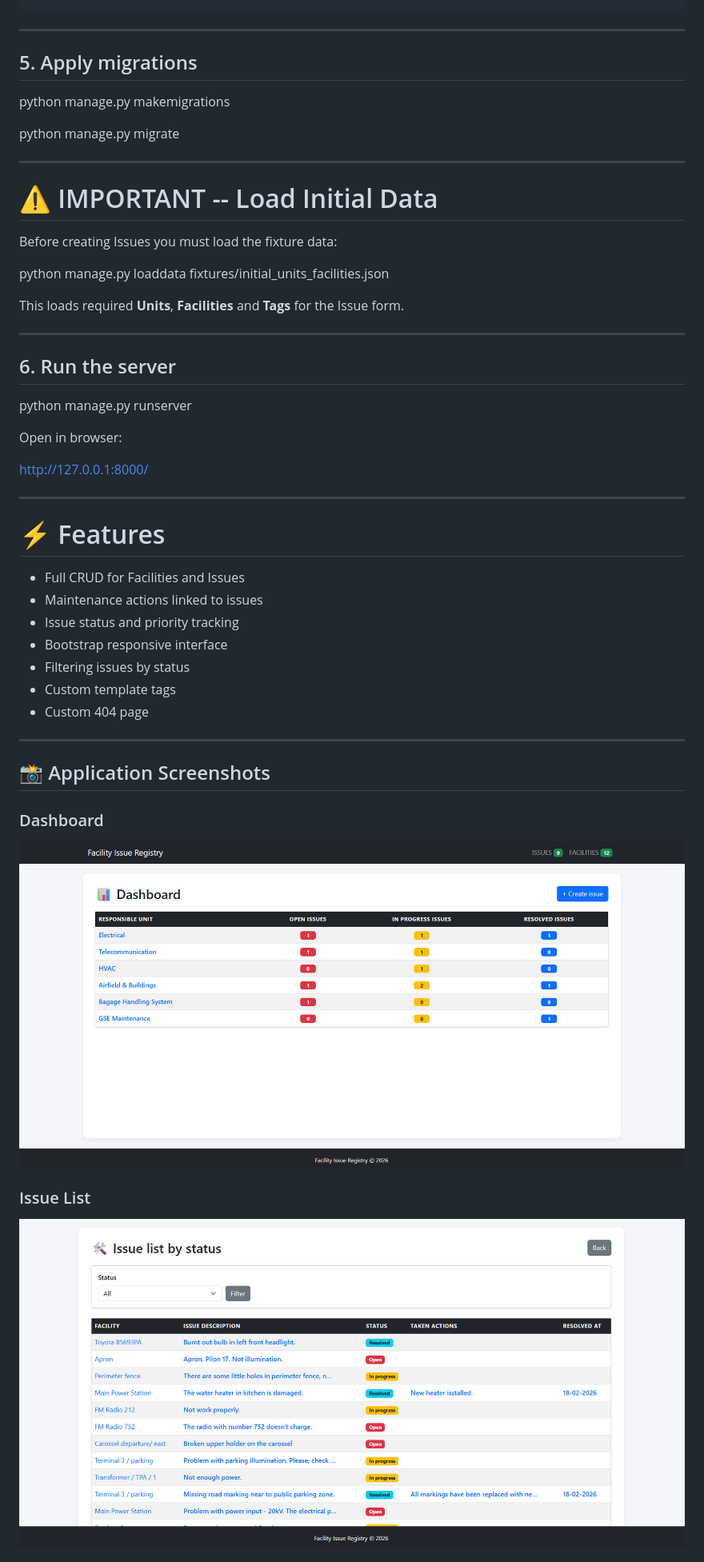
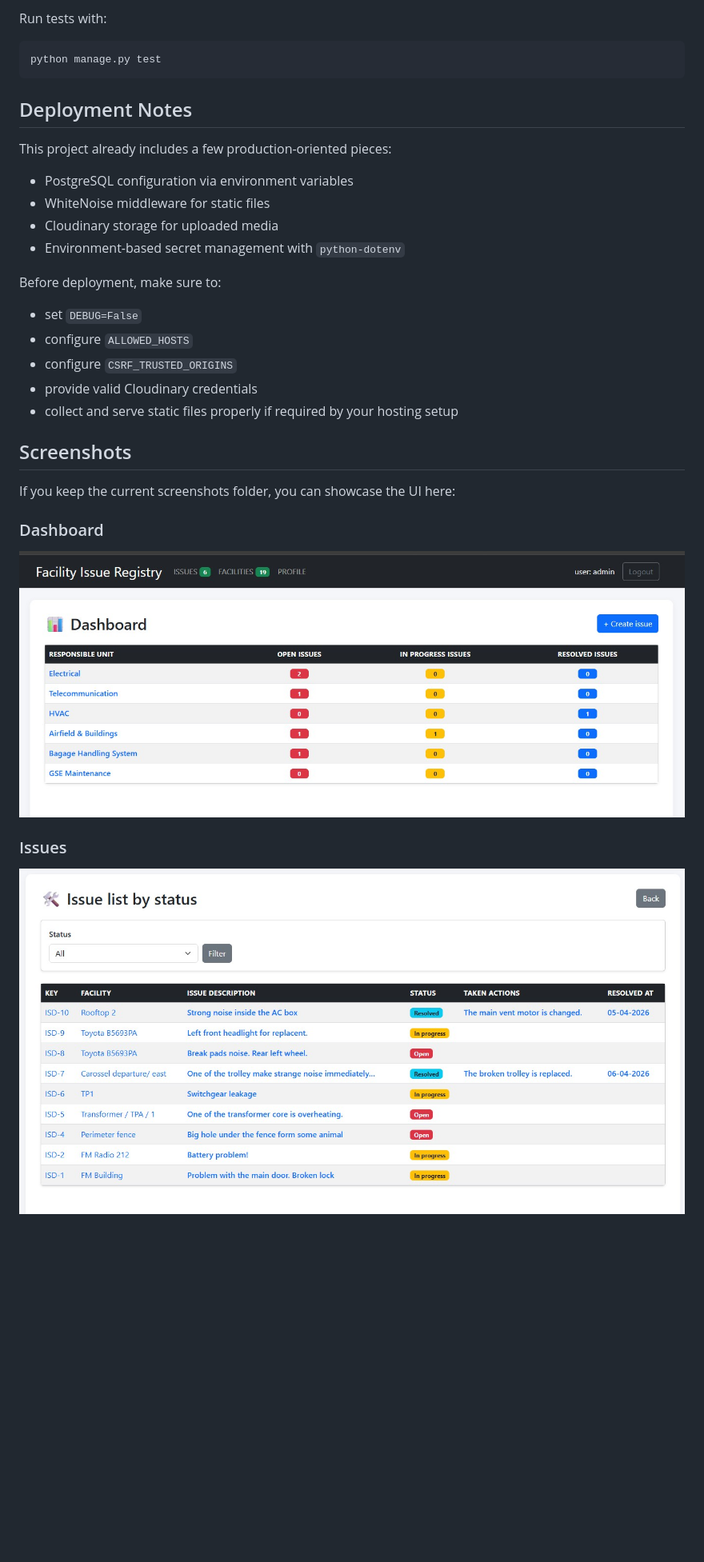
Before and after one commit to KrasiRalchev/Facility-Issue-Registry, a Markdown page: README.md, the part around one of its changes. Shown at 80% size. GitHub-like rendering; pictures changed too: screenshots/dashboard.jpg (added), screenshots/dashboard.png (deleted), screenshots/issues.jpg (added); blank space fills up the shorter version.

````diff
--- a/README.md
+++ b/README.md
@@ -152,51 +303,32 @@ DATABASES = {
+Run tests with:
+
+```bash
+python manage.py test
 ```
-------------------------------------------------------------------------
 
-## 5. Apply migrations
+## Deployment Notes
 
-python manage.py makemigrations
+This project already includes a few production-oriented pieces:
 
-python manage.py migrate
+- PostgreSQL configuration via environment variables
+- WhiteNoise middleware for static files
+- Cloudinary storage for uploaded media
+- Environment-based secret management with `python-dotenv`
 
-------------------------------------------------------------------------
+Before deployment, make sure to:
+- set `DEBUG=False`
+- configure `ALLOWED_HOSTS`
+- configure `CSRF_TRUSTED_ORIGINS`
+- provide valid Cloudinary credentials
+- collect and serve static files properly if required by your hosting setup
 
-# ⚠ IMPORTANT -- Load Initial Data
+## Screenshots
 
-Before creating Issues you must load the fixture data:
-
-python manage.py loaddata fixtures/initial_units_facilities.json
-
-This loads required **Units**, **Facilities** and **Tags** for the Issue form.
-
-------------------------------------------------------------------------
-
-## 6. Run the server
-
-python manage.py runserver
-
-Open in browser:
-
-http://127.0.0.1:8000/
-
-------------------------------------------------------------------------
-
-# ⚡ Features
-
--   Full CRUD for Facilities and Issues
--   Maintenance actions linked to issues
--   Issue status and priority tracking
--   Bootstrap responsive interface
--   Filtering issues by status
--   Custom template tags
--   Custom 404 page
-
-------------------------------------------------------------------------
-
-## 📸 Application Screenshots
+If you keep the current screenshots folder, you can showcase the UI here:
 
 ### Dashboard
-![Dashboard](screenshots/dashboard.png)
+![Dashboard](screenshots/dashboard.jpg)
 
-### Issue List
-![Issues](screenshots/issues.png)
+### Issues
+![Issues](screenshots/issues.jpg)
 
````
Also changed, not shown: other parts of README.md (+269 -93 lines), screenshots/profile.jpg (added), 1 other file.
